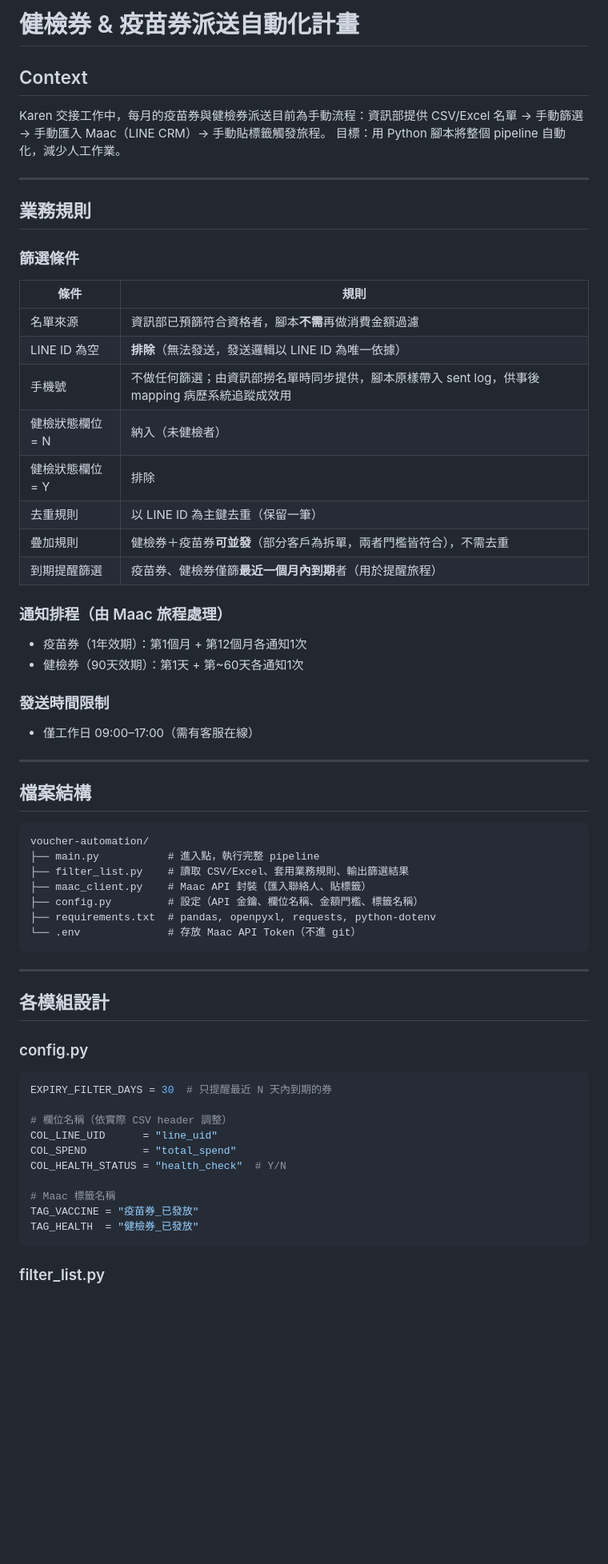
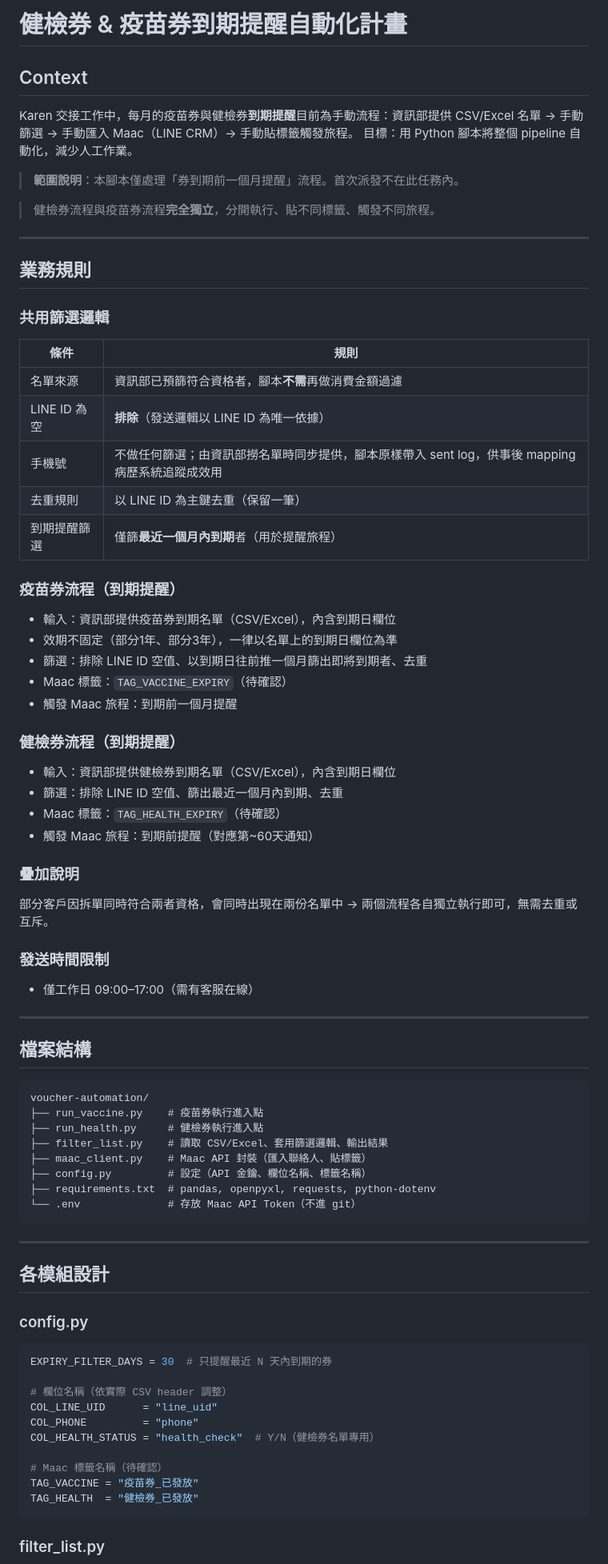
Before and after one commit to stephiechen/automation, a Markdown page: Automated Voucher Distribution Project.md, the part around one of its changes. Shown at 80% size. Drawn GitHub-style; blank space fills up the shorter version.

````diff
--- a/Automated Voucher Distribution Project.md
+++ b/Automated Voucher Distribution Project.md
@@ -1,28 +1,41 @@
-# 健檢券 & 疫苗券派送自動化計畫
+# 健檢券 & 疫苗券到期提醒自動化計畫
 
 ## Context
-Karen 交接工作中，每月的疫苗券與健檢券派送目前為手動流程：資訊部提供 CSV/Excel 名單 → 手動篩選 → 手動匯入 Maac（LINE CRM）→ 手動貼標籤觸發旅程。
+Karen 交接工作中，每月的疫苗券與健檢券**到期提醒**目前為手動流程：資訊部提供 CSV/Excel 名單 → 手動篩選 → 手動匯入 Maac（LINE CRM）→ 手動貼標籤觸發旅程。
 目標：用 Python 腳本將整個 pipeline 自動化，減少人工作業。
+
+> **範圍說明**：本腳本僅處理「券到期前一個月提醒」流程。首次派發不在此任務內。
+
+> 健檢券流程與疫苗券流程**完全獨立**，分開執行、貼不同標籤、觸發不同旅程。
 
 ---
 
 ## 業務規則
 
-### 篩選條件
+### 共用篩選邏輯
 | 條件 | 規則 |
 |------|------|
 | 名單來源 | 資訊部已預篩符合資格者，腳本**不需**再做消費金額過濾 |
-| LINE ID 為空 | **排除**（無法發送，發送邏輯以 LINE ID 為唯一依據）|
+| LINE ID 為空 | **排除**（發送邏輯以 LINE ID 為唯一依據）|
 | 手機號 | 不做任何篩選；由資訊部撈名單時同步提供，腳本原樣帶入 sent log，供事後 mapping 病歷系統追蹤成效用 |
-| 健檢狀態欄位 = N | 納入（未健檢者）|
-| 健檢狀態欄位 = Y | 排除 |
 | 去重規則 | 以 LINE ID 為主鍵去重（保留一筆）|
-| 疊加規則 | 健檢券＋疫苗券**可並發**（部分客戶為拆單，兩者門檻皆符合），不需去重 |
-| 到期提醒篩選 | 疫苗券、健檢券僅篩**最近一個月內到期**者（用於提醒旅程）|
+| 到期提醒篩選 | 僅篩**最近一個月內到期**者（用於提醒旅程）|
 
-### 通知排程（由 Maac 旅程處理）
-- 疫苗券（1年效期）：第1個月 + 第12個月各通知1次
-- 健檢券（90天效期）：第1天 + 第~60天各通知1次
+### 疫苗券流程（到期提醒）
+- 輸入：資訊部提供疫苗券到期名單（CSV/Excel），內含到期日欄位
+- 效期不固定（部分1年、部分3年），一律以名單上的到期日欄位為準
+- 篩選：排除 LINE ID 空值、以到期日往前推一個月篩出即將到期者、去重
+- Maac 標籤：`TAG_VACCINE_EXPIRY`（待確認）
+- 觸發 Maac 旅程：到期前一個月提醒
+
+### 健檢券流程（到期提醒）
+- 輸入：資訊部提供健檢券到期名單（CSV/Excel），內含到期日欄位
+- 篩選：排除 LINE ID 空值、篩出最近一個月內到期、去重
+- Maac 標籤：`TAG_HEALTH_EXPIRY`（待確認）
+- 觸發 Maac 旅程：到期前提醒（對應第~60天通知）
+
+### 疊加說明
+部分客戶因拆單同時符合兩者資格，會同時出現在兩份名單中 → 兩個流程各自獨立執行即可，無需去重或互斥。
 
 ### 發送時間限制
 - 僅工作日 09:00–17:00（需有客服在線）
@@ -32,10 +45,11 @@ Karen 交接工作中，每月的疫苗券與健檢券派送目前為手動流
 ## 檔案結構
 ```
 voucher-automation/
-├── main.py           # 進入點，執行完整 pipeline
-├── filter_list.py    # 讀取 CSV/Excel、套用業務規則、輸出篩選結果
+├── run_vaccine.py    # 疫苗券執行進入點
+├── run_health.py     # 健檢券執行進入點
+├── filter_list.py    # 讀取 CSV/Excel、套用篩選邏輯、輸出結果
 ├── maac_client.py    # Maac API 封裝（匯入聯絡人、貼標籤）
-├── config.py         # 設定（API 金鑰、欄位名稱、金額門檻、標籤名稱）
+├── config.py         # 設定（API 金鑰、欄位名稱、標籤名稱）
 ├── requirements.txt  # pandas, openpyxl, requests, python-dotenv
 └── .env              # 存放 Maac API Token（不進 git）
 ```
@@ -50,10 +64,10 @@ EXPIRY_FILTER_DAYS = 30  # 只提醒最近 N 天內到期的券
 
 # 欄位名稱（依實際 CSV header 調整）
 COL_LINE_UID      = "line_uid"
-COL_SPEND         = "total_spend"
-COL_HEALTH_STATUS = "health_check"  # Y/N
+COL_PHONE         = "phone"
+COL_HEALTH_STATUS = "health_check"  # Y/N（健檢券名單專用）
 
-# Maac 標籤名稱
+# Maac 標籤名稱（待確認）
 TAG_VACCINE = "疫苗券_已發放"
 TAG_HEALTH  = "健檢券_已發放"
 ```
````
Also changed, not shown: other parts of Automated Voucher Distribution Project.md (+17 -12 lines).
